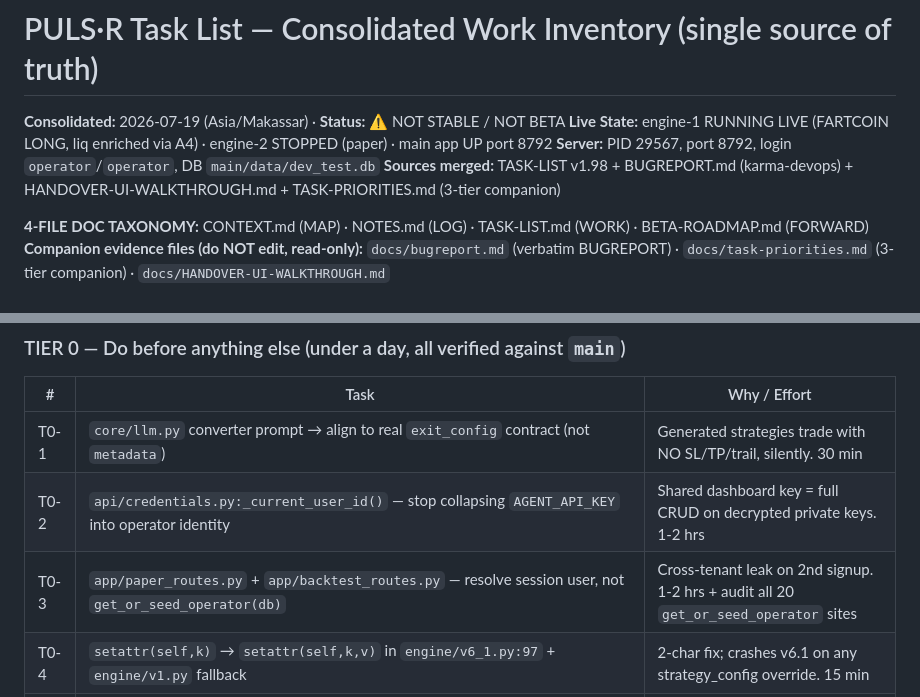
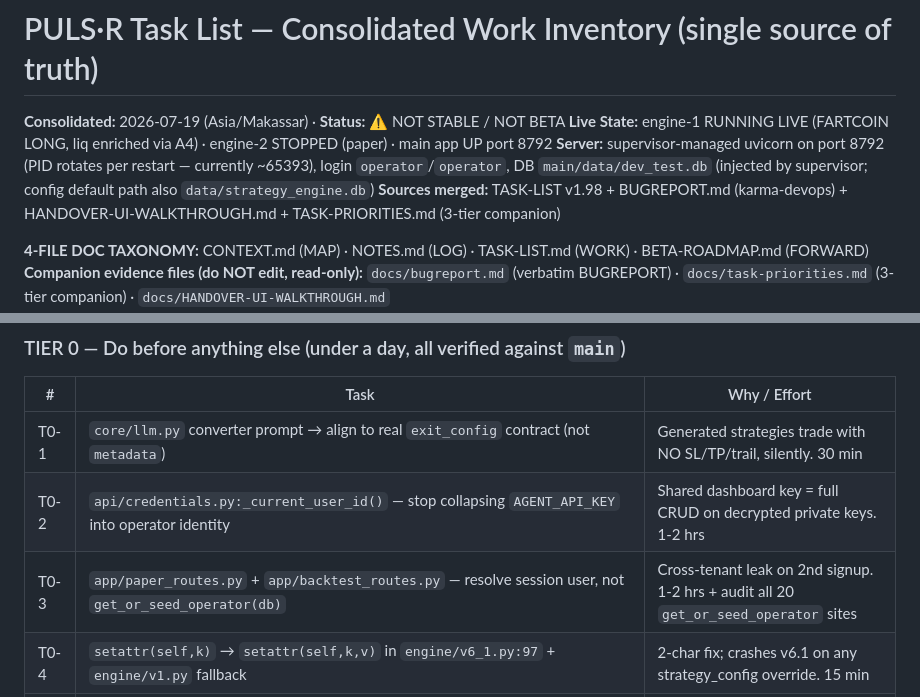
Before and after one commit to karma-devops/strategy-engine, a Markdown page: docs/TASK-LIST.md, 2 parts joined by grey strips. Drawn GitHub-style.

Commit message:
docs: TASK-LIST sync — fix stale PID line, stamp T0-3 DONE
- Server line: PID 29567 -> supervisor-managed (rotates, ~65393)
- T0-3 row: marked DONE (commits a45d3ce, 34456ac)

```diff
--- a/docs/TASK-LIST.md
+++ b/docs/TASK-LIST.md
@@ -2,7 +2,7 @@
 
 **Consolidated:** 2026-07-19 (Asia/Makassar) · **Status:** ⚠️ NOT STABLE / NOT BETA
 **Live State:** engine-1 RUNNING LIVE (FARTCOIN LONG, liq enriched via A4) · engine-2 STOPPED (paper) · main app UP port 8792
-**Server:** PID 29567, port 8792, login `operator`/`operator`, DB `main/data/dev_test.db`
+**Server:** supervisor-managed uvicorn on port 8792 (PID rotates per restart — currently ~65393), login `operator`/`operator`, DB `main/data/dev_test.db` (injected by supervisor; config default path also `data/strategy_engine.db`)
 **Sources merged:** TASK-LIST v1.98 + BUGREPORT.md (karma-devops) + HANDOVER-UI-WALKTHROUGH.md + TASK-PRIORITIES.md (3-tier companion)
 
 **4-FILE DOC TAXONOMY:** CONTEXT.md (MAP) · NOTES.md (LOG) · TASK-LIST.md (WORK) · BETA-ROADMAP.md (FORWARD)
@@ -21,7 +21,7 @@
 |---|------|--------------|
 | T0-1 | `core/llm.py` converter prompt → align to real `exit_config` contract (not `metadata`) | Generated strategies trade with NO SL/TP/trail, silently. 30 min | **DONE 2026-07-19 (commit 1cb2e7a)** — prompt now emits top-level `exit_config` with SL/TP price levels; metadata reserved for indicators. Compile + runtime-import + studio-page live-verified. |
 | T0-2 | `api/credentials.py:_current_user_id()` — stop collapsing `AGENT_API_KEY` into operator identity | Shared dashboard key = full CRUD on decrypted private keys. 1-2 hrs | **DONE 2026-07-19 (commit 20fd4aa)** — `test_credential` now requires `puls_`-scoped key (403 for global key). Decrypted-secret exposure closed. list/create/delete still global-key ok (no decrypt in those paths). Live-verified. |
-| T0-3 | `app/paper_routes.py` + `app/backtest_routes.py` — resolve session user, not `get_or_seed_operator(db)` | Cross-tenant leak on 2nd signup. 1-2 hrs + audit all 20 `get_or_seed_operator` sites |
+| T0-3 | `app/paper_routes.py` + `app/backtest_routes.py` — resolve session user, not `get_or_seed_operator(db)` | Cross-tenant leak on 2nd signup. 1-2 hrs + audit all 20 `get_or_seed_operator` sites | **DONE 2026-07-19 (commits a45d3ce, 34456ac)** — paper + backtest routes now resolve `user` from session `username` (mirrors `routes.py:180`); `Backtest.user_id == user.id` filter added. Cross-tenant leak closed. |
 | T0-4 | `setattr(self,k)` → `setattr(self,k,v)` in `engine/v6_1.py:97` + `engine/v1.py` fallback | 2-char fix; crashes v6.1 on any strategy_config override. 15 min | **DONE 2026-07-19** — both engines now apply kwargs overrides without TypeError. Compile + runtime-instantiate (v6_1 active_offset=99, v1 MAN_OFFSET=42) + app-context import verified. |
 | T0-5 | `config.py` — remove `"operator"` DASHBOARD_PASSWORD default, fail-fast (`_require`) on boot if `DASHBOARD_PASSWORD`/`AGENT_API_KEY`/`INSTANCE_SECRET_KEY` unset | Ships weak default creds; silent crypto key absence. 20 min | **DONE 2026-07-19** — `_require()` helper; py_compile OK; import OK with .env; RuntimeError proven when var absent. Note: live uvicorn is supervisor-managed and injects its own DASHBOARD_PASSWORD env (differs from .env), so /app/dashboard now expects supervisor creds not `operator/*** — deploy-config detail, not a code regression. |
 | T0-6 | Create `data/` dir at startup (or `Dockerfile`) | Fresh deploy crashes immediately, reproduced. 10 min | **DONE 2026-07-19** — `config.py` now `os.makedirs(os.path.dirname(DATABASE_PATH), exist_ok=True)` at import. Verified: deleted `data/`, import recreated it + sqlite opened OK; live server respawned clean (landing 200). |
```
